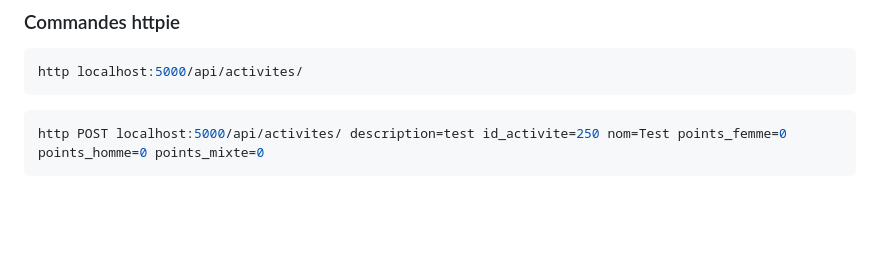
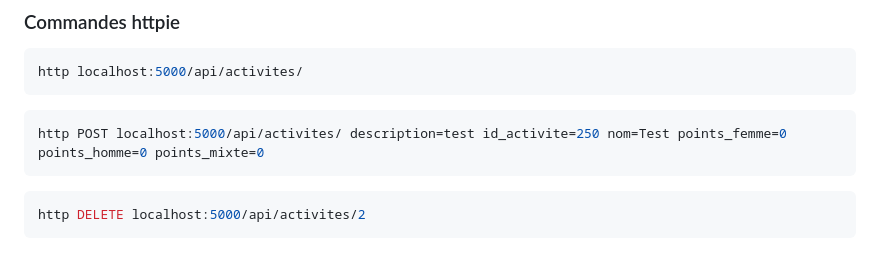
Before and after one commit to LaPocInfo/DefiSante2026, a Markdown page: README.md, the part around the change. Rendered like a GitHub page; blank space fills up the shorter version.

````diff
--- a/README.md
+++ b/README.md
@@ -93,3 +93,7 @@ http localhost:5000/api/activites/
 ``` bash
 http POST localhost:5000/api/activites/ description=test id_activite=250 nom=Test points_femme=0 points_homme=0 points_mixte=0
 ```
+
+``` bash
+http DELETE localhost:5000/api/activites/2
+```
````
